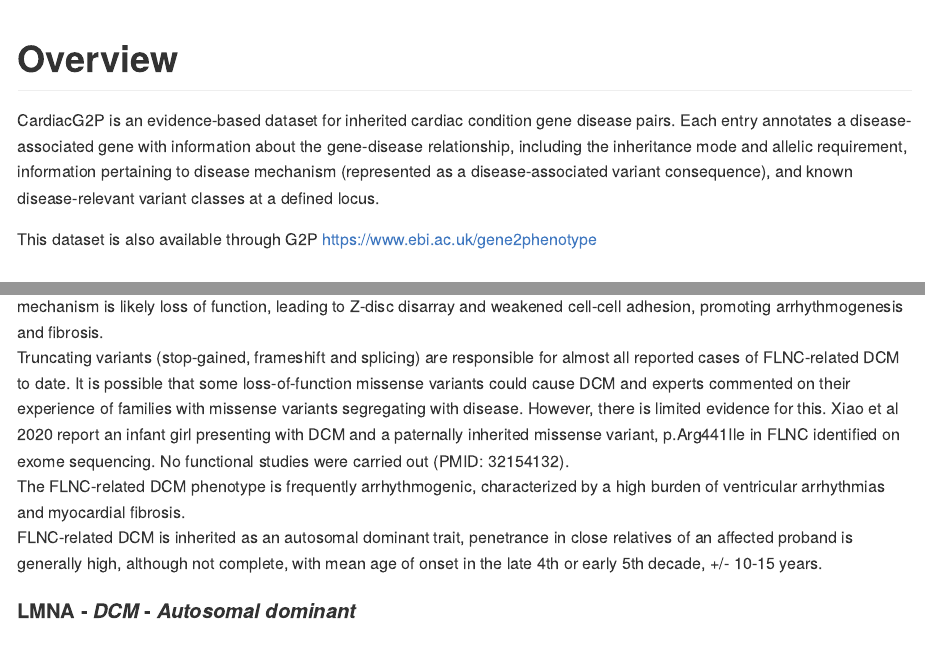
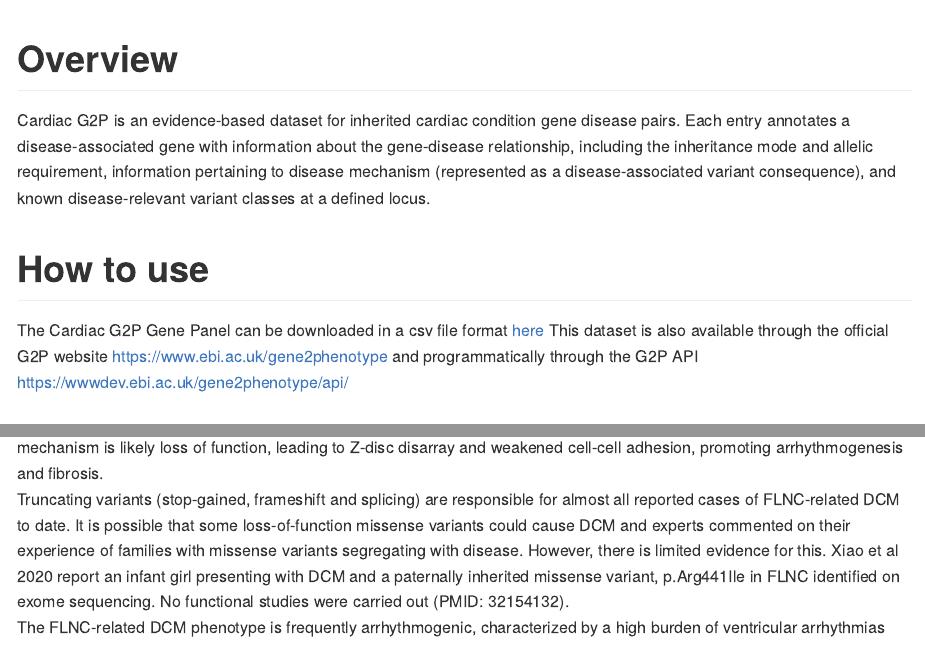
Before and after one commit to pantastheo/mkdocs-tutorial, an R Markdown document (Cardiac_G2P.Rmd): the page in a window 1100 px wide, from its top, and a second part further down, joined at a grey line. Rendered offline with R 4.5, knitr and Pandoc, with nearby package versions.

Commit message:
add download link, update use doc

```diff
--- a/Cardiac_G2P.Rmd
+++ b/Cardiac_G2P.Rmd
@@ -63,9 +63,14 @@ g2p <- g2p |>
 
 # Overview
 
-CardiacG2P is an evidence-based dataset for inherited cardiac condition gene disease pairs. Each entry annotates a disease-associated gene with information about the gene-disease relationship, including the inheritance mode and allelic requirement, information pertaining to disease mechanism (represented as a disease-associated variant consequence), and known disease-relevant variant classes at a defined locus.
+Cardiac G2P is an evidence-based dataset for inherited cardiac condition gene disease pairs. Each entry annotates a disease-associated gene with information about the gene-disease relationship, including the inheritance mode and allelic requirement, information pertaining to disease mechanism (represented as a disease-associated variant consequence), and known disease-relevant variant classes at a defined locus.
 
-This dataset is also available through G2P <https://www.ebi.ac.uk/gene2phenotype>
+
+# How to use
+
+The Cardiac G2P Gene Panel can be downloaded in a csv file format [here](Cardiac_G2P.csv)
+This dataset is also available through the official G2P website <https://www.ebi.ac.uk/gene2phenotype> and programmatically through the G2P API <https://wwwdev.ebi.ac.uk/gene2phenotype/api/>
+
 
 ## Citation
 
```
Also changed, not shown: README.md, docs/Cardiac_G2P.csv (renamed from Cardiac_G2P.csv), docs/index.md, Cardiac_G2P.Rmd (4 more changed lines).
